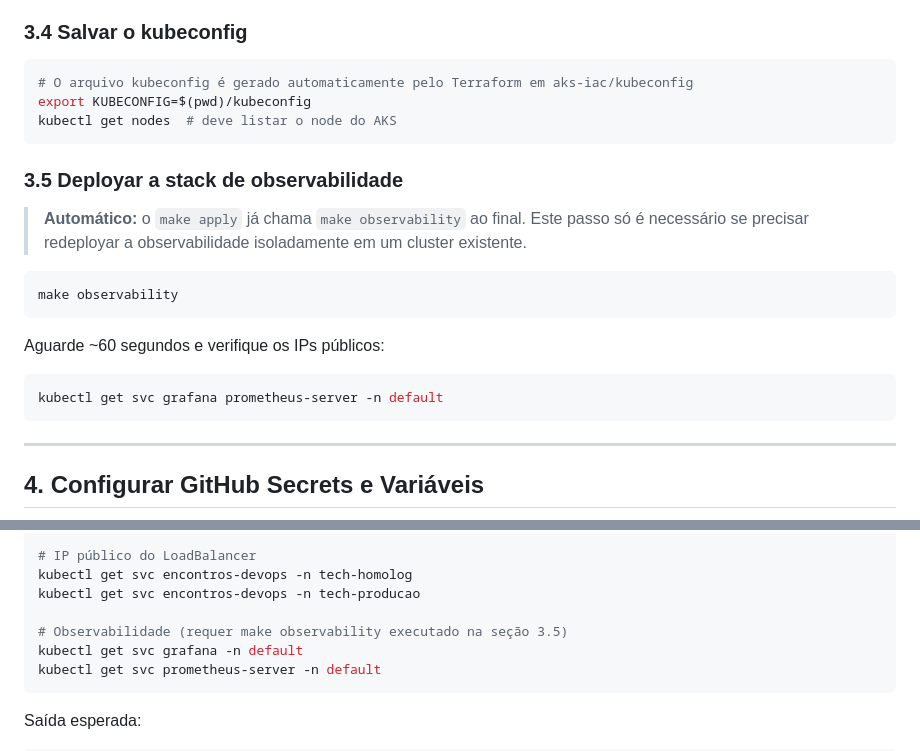
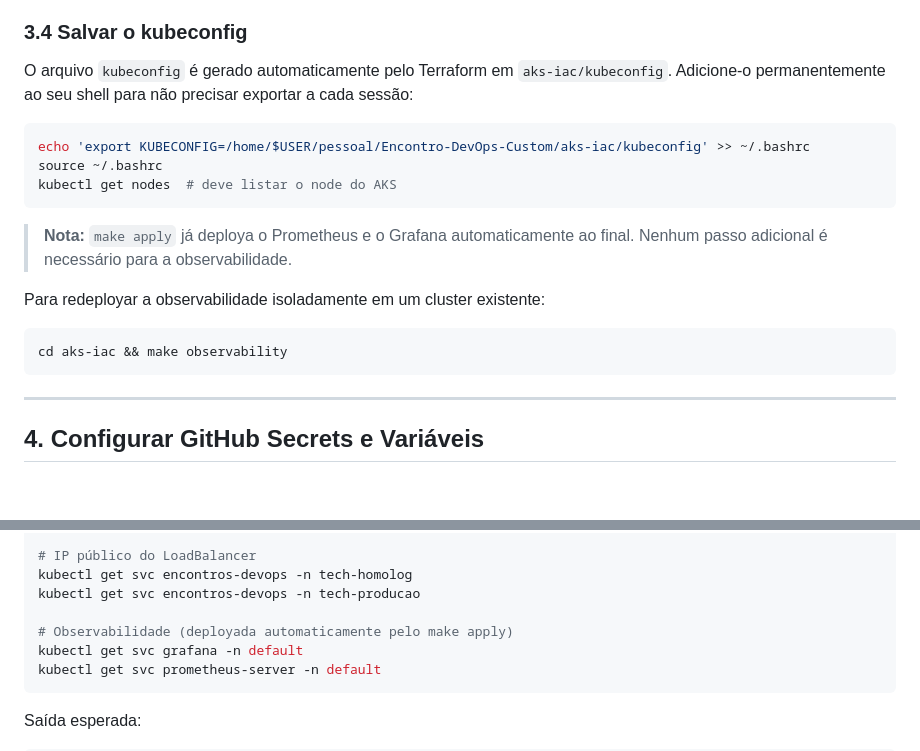
Before and after one commit to Jovandosg/Encontro-DevOps-Custom, a Markdown page: README_CUSTOM.md, 2 parts joined by grey strips. Drawn GitHub-style; blank space fills up the shorter version.

Commit message:
docs: remove manual observability deploy step from README
- Merge section 3.5 into 3.4: observability is now automatic via make apply
- Add permanent KUBECONFIG setup via ~/.bashrc in section 3.4
- Update section 6 comment to reflect automatic observability deploy

````diff
--- a/README_CUSTOM.md
+++ b/README_CUSTOM.md
@@ -95,24 +95,20 @@ O Terraform criará automaticamente:
 
 ### 3.4 Salvar o kubeconfig
 
+O arquivo `kubeconfig` é gerado automaticamente pelo Terraform em `aks-iac/kubeconfig`. Adicione-o permanentemente ao seu shell para não precisar exportar a cada sessão:
+
 ```bash
-# O arquivo kubeconfig é gerado automaticamente pelo Terraform em aks-iac/kubeconfig
-export KUBECONFIG=$(pwd)/kubeconfig
+echo 'export KUBECONFIG=/home/$USER/pessoal/Encontro-DevOps-Custom/aks-iac/kubeconfig' >> ~/.bashrc
+source ~/.bashrc
 kubectl get nodes  # deve listar o node do AKS
 ```
 
-### 3.5 Deployar a stack de observabilidade
+> **Nota:** `make apply` já deploya o Prometheus e o Grafana automaticamente ao final. Nenhum passo adicional é necessário para a observabilidade.
 
-> **Automático:** o `make apply` já chama `make observability` ao final. Este passo só é necessário se precisar redeployar a observabilidade isoladamente em um cluster existente.
+Para redeployar a observabilidade isoladamente em um cluster existente:
 
 ```bash
-make observability
-```
-
-Aguarde ~60 segundos e verifique os IPs públicos:
-
-```bash
-kubectl get svc grafana prometheus-server -n default
+cd aks-iac && make observability
 ```
 
 ---
@@ -217,7 +213,7 @@ kubectl get pods -n postgres
 kubectl get svc encontros-devops -n tech-homolog
 kubectl get svc encontros-devops -n tech-producao
 
-# Observabilidade (requer make observability executado na seção 3.5)
+# Observabilidade (deployada automaticamente pelo make apply)
 kubectl get svc grafana -n default
 kubectl get svc prometheus-server -n default
 ```
````
